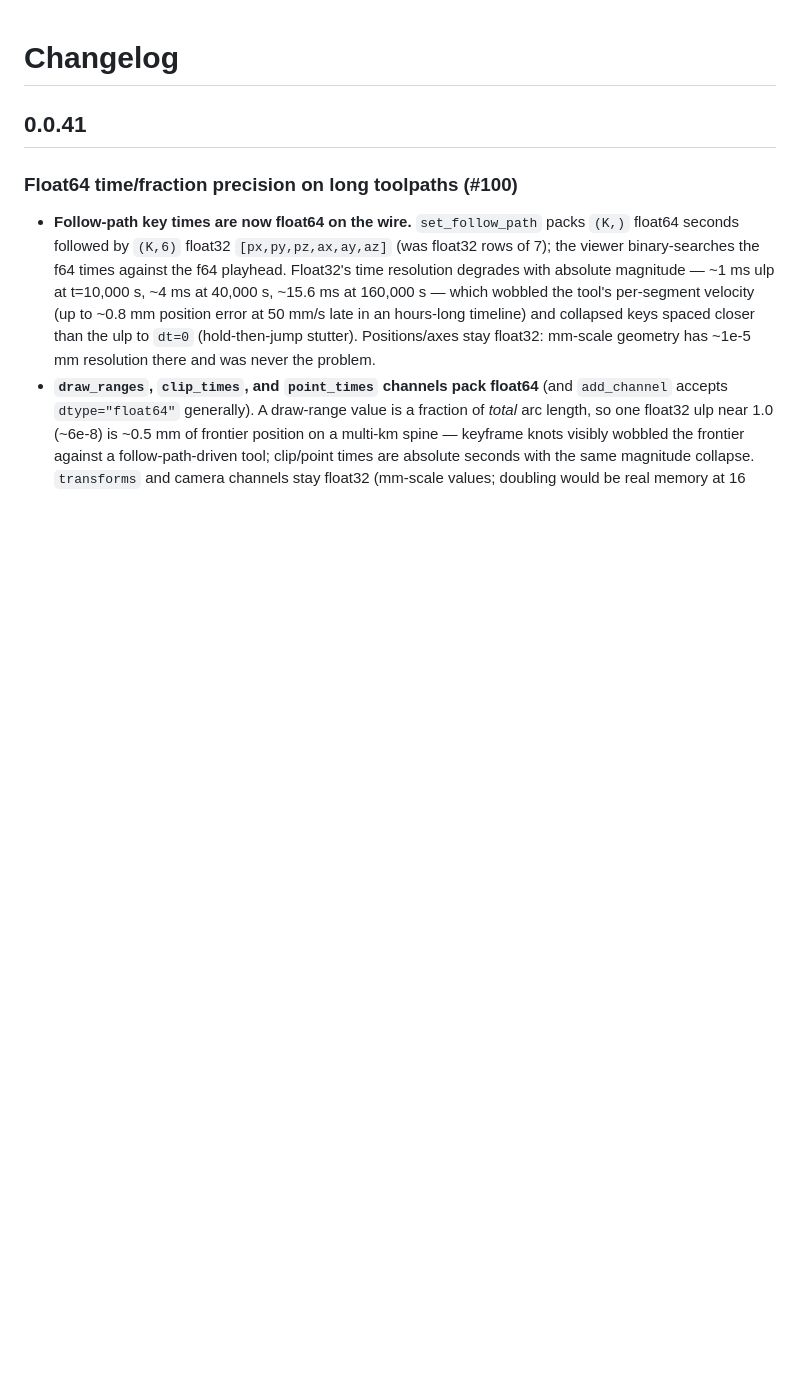
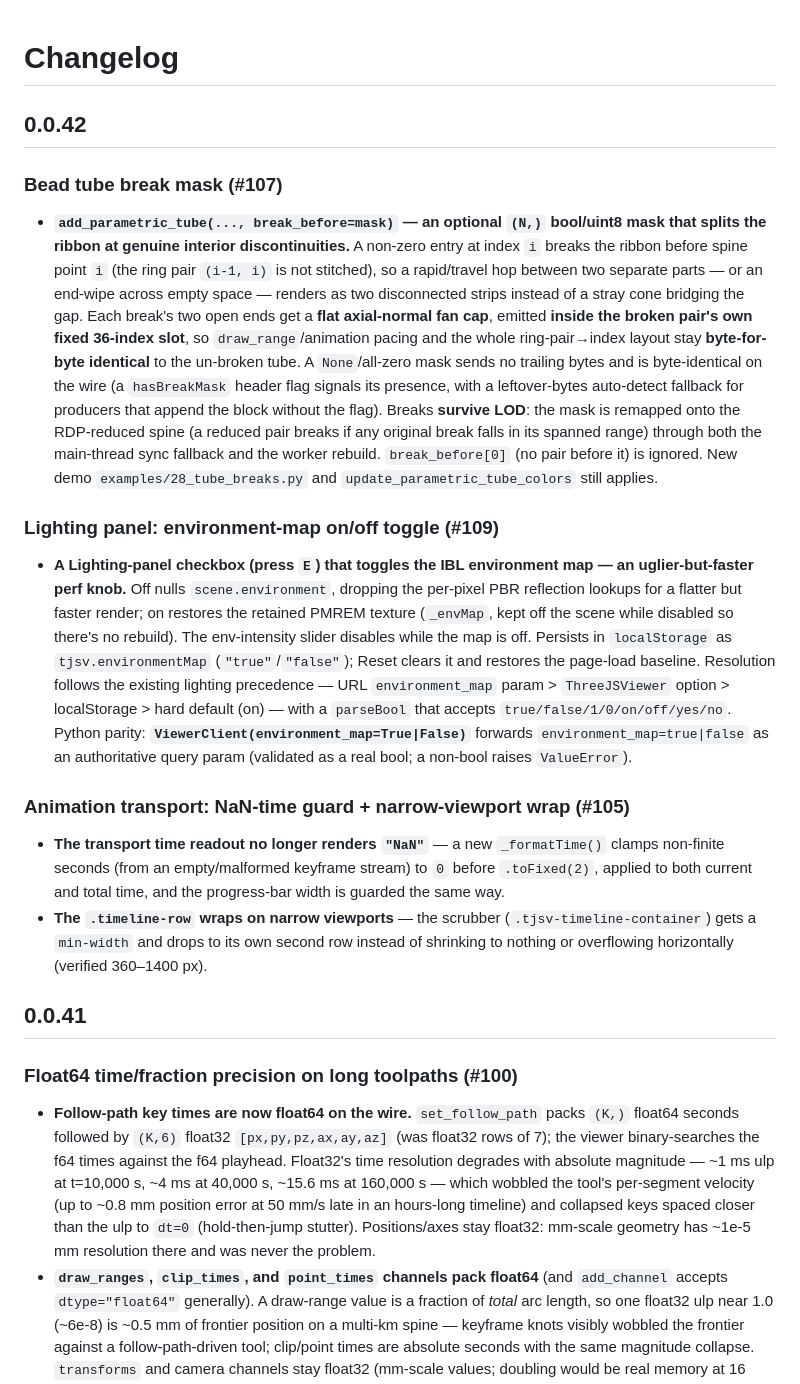
Before and after one commit to CEAD-group/threejs-viewer, a Markdown page: CHANGELOG.md, the part around the change. Drawn GitHub-style; blank space fills up the shorter version.

Commit message:
Changelog for 0.0.42
Covers the three PRs landed since 0.0.41:
- Bead tube break mask (#107/#108)
- Lighting panel environment-map on/off toggle (#109)
- Animation transport NaN-time guard + narrow-viewport wrap (#105)

Co-Authored-By: Claude Opus 4.8 <noreply@anthropic.com>

```diff
--- a/CHANGELOG.md
+++ b/CHANGELOG.md
@@ -1,4 +1,19 @@
 # Changelog
+
+## 0.0.42
+
+### Bead tube break mask (#107)
+
+- **`add_parametric_tube(..., break_before=mask)` — an optional `(N,)` bool/uint8 mask that splits the ribbon at genuine interior discontinuities.** A non-zero entry at index `i` breaks the ribbon before spine point `i` (the ring pair `(i-1, i)` is not stitched), so a rapid/travel hop between two separate parts — or an end-wipe across empty space — renders as two disconnected strips instead of a stray cone bridging the gap. Each break's two open ends get a **flat axial-normal fan cap**, emitted **inside the broken pair's own fixed 36-index slot**, so `draw_range`/animation pacing and the whole ring-pair→index layout stay **byte-for-byte identical** to the un-broken tube. A `None`/all-zero mask sends no trailing bytes and is byte-identical on the wire (a `hasBreakMask` header flag signals its presence, with a leftover-bytes auto-detect fallback for producers that append the block without the flag). Breaks **survive LOD**: the mask is remapped onto the RDP-reduced spine (a reduced pair breaks if any original break falls in its spanned range) through both the main-thread sync fallback and the worker rebuild. `break_before[0]` (no pair before it) is ignored. New demo `examples/28_tube_breaks.py` and `update_parametric_tube_colors` still applies.
+
+### Lighting panel: environment-map on/off toggle (#109)
+
+- **A Lighting-panel checkbox (press `E`) that toggles the IBL environment map — an uglier-but-faster perf knob.** Off nulls `scene.environment`, dropping the per-pixel PBR reflection lookups for a flatter but faster render; on restores the retained PMREM texture (`_envMap`, kept off the scene while disabled so there's no rebuild). The env-intensity slider disables while the map is off. Persists in `localStorage` as `tjsv.environmentMap` (`"true"`/`"false"`); Reset clears it and restores the page-load baseline. Resolution follows the existing lighting precedence — URL `environment_map` param > `ThreeJSViewer` option > localStorage > hard default (on) — with a `parseBool` that accepts `true/false/1/0/on/off/yes/no`. Python parity: **`ViewerClient(environment_map=True|False)`** forwards `environment_map=true|false` as an authoritative query param (validated as a real bool; a non-bool raises `ValueError`).
+
+### Animation transport: NaN-time guard + narrow-viewport wrap (#105)
+
+- **The transport time readout no longer renders `"NaN"`** — a new `_formatTime()` clamps non-finite seconds (from an empty/malformed keyframe stream) to `0` before `.toFixed(2)`, applied to both current and total time, and the progress-bar width is guarded the same way.
+- **The `.timeline-row` wraps on narrow viewports** — the scrubber (`.tjsv-timeline-container`) gets a `min-width` and drops to its own second row instead of shrinking to nothing or overflowing horizontally (verified 360–1400 px).
 
 ## 0.0.41
 
```
